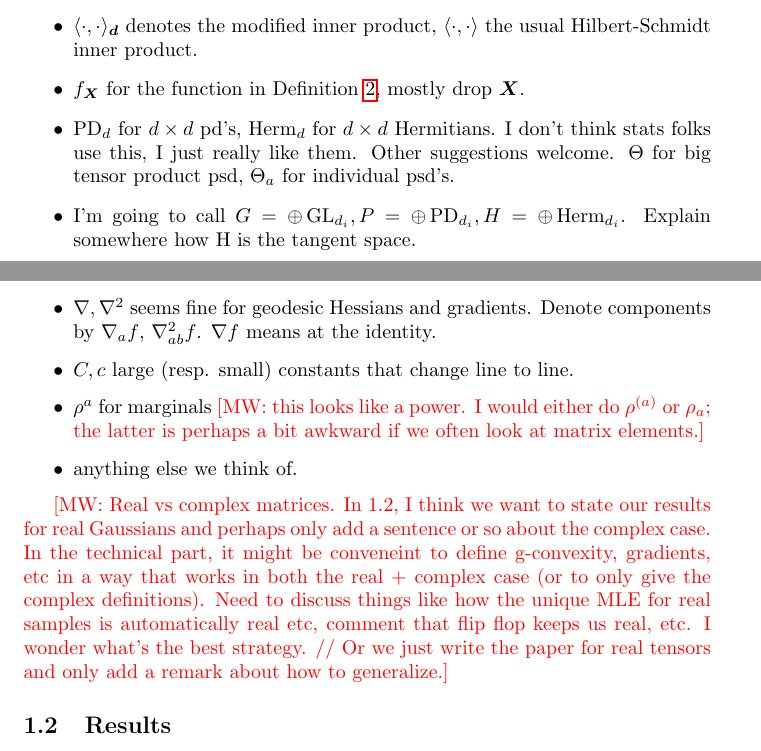
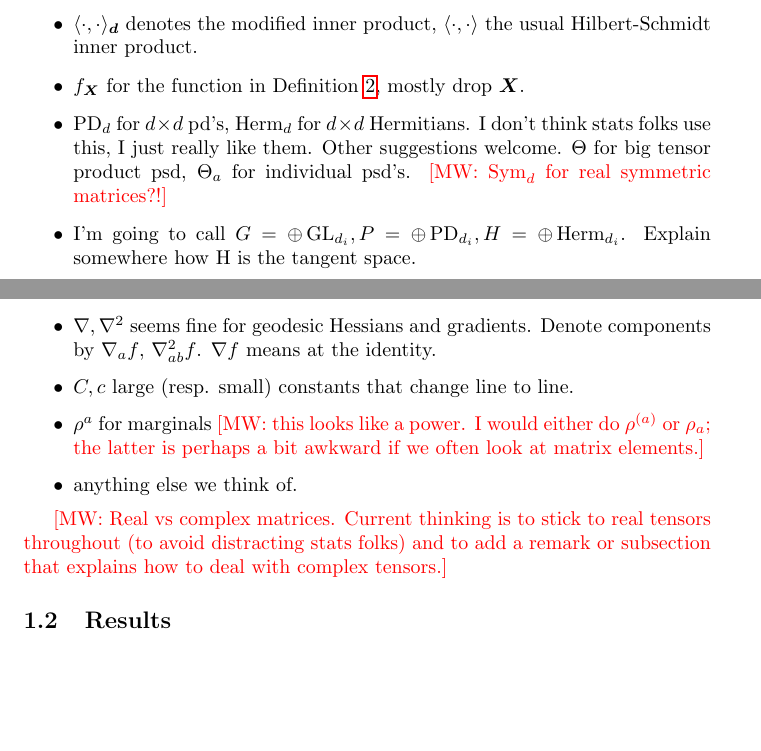
Before and after one commit to colefranks/MatrixNormalShrinkFlop, a LaTeX document (tensor-mle.tex): two parts of pages 3 and 4 of 35, joined at a grey line, cut so that both start at the same text, the shorter picture padded with empty space. Compiled offline with pdfLaTeX.

Commit message:
keeping it real 3

```diff
--- a/tensor-mle.tex
+++ b/tensor-mle.tex
@@ -117,7 +117,7 @@ It remains an open question to show tight bounds for convergence of the MLE in s
 \item $X$ for the tensor random variable, $X_1, \dots, X_n$ for the samples, $\vec X = (X_1, \dots, X_n)$ for the tuple of samples. $\rho = \vec X \vec X^\dagger/\|\vec X\|_F^2$.
 \item $\langle \cdot, \cdot \rangle_{\vec d}$ denotes the modified inner product, $\langle \cdot, \cdot \rangle$ the usual Hilbert-Schmidt inner product.
 \item $f_{\vec X}$ for the function in \cref{dfn:function}, mostly drop $\vec X$.
-\item $\PD_d$ for $d \times d$ pd's, $\Herm_d$ for $d \times d$ Hermitians. I don't think stats folks use this, I just really like them. Other suggestions welcome. $\Theta$ for big tensor product psd, $\Theta_a$ for individual psd's.
+\item $\PD_d$ for $d \times d$ pd's, $\Herm_d$ for $d \times d$ Hermitians. I don't think stats folks use this, I just really like them. Other suggestions welcome. $\Theta$ for big tensor product psd, $\Theta_a$ for individual psd's. \MW{$\operatorname{Sym}_d$ for real symmetric matrices?!}
 \item I'm going to call $G = \oplus \GL_{d_i}, P = \oplus \PD_{d_i}, H = \oplus \Herm_{d_i}$. Explain somewhere how H is the tangent space.
 \item $\nabla, \nabla^2$ seems fine for geodesic Hessians and gradients. Denote components by $\nabla_a f$, $\nabla^2_{ab} f$. $\nabla f$ means at the identity.
 \item $C, c$ large (resp. small) constants that change line to line.
@@ -125,7 +125,7 @@ It remains an open question to show tight bounds for convergence of the MLE in s
 \item anything else we think of.
 \end{itemize}
 
-\MW{Real vs complex matrices. In 1.2, I think we want to state our results for real Gaussians and perhaps only add a sentence or so about the complex case. In the technical part, it might be conveneint to define g-convexity, gradients, etc in a way that works in both the real + complex case (or to only give the complex definitions). Need to discuss things like how the unique MLE for real samples is automatically real etc, comment that flip flop keeps us real, etc. I wonder what's the best strategy. // Or we just write the paper for real tensors and only add a remark about how to generalize.}
+\MW{Real vs complex matrices. Current thinking is to stick to real tensors throughout (to avoid distracting stats folks) and to add a remark or subsection that explains how to deal with complex tensors.}
 
 \subsection{Results}
 
```
